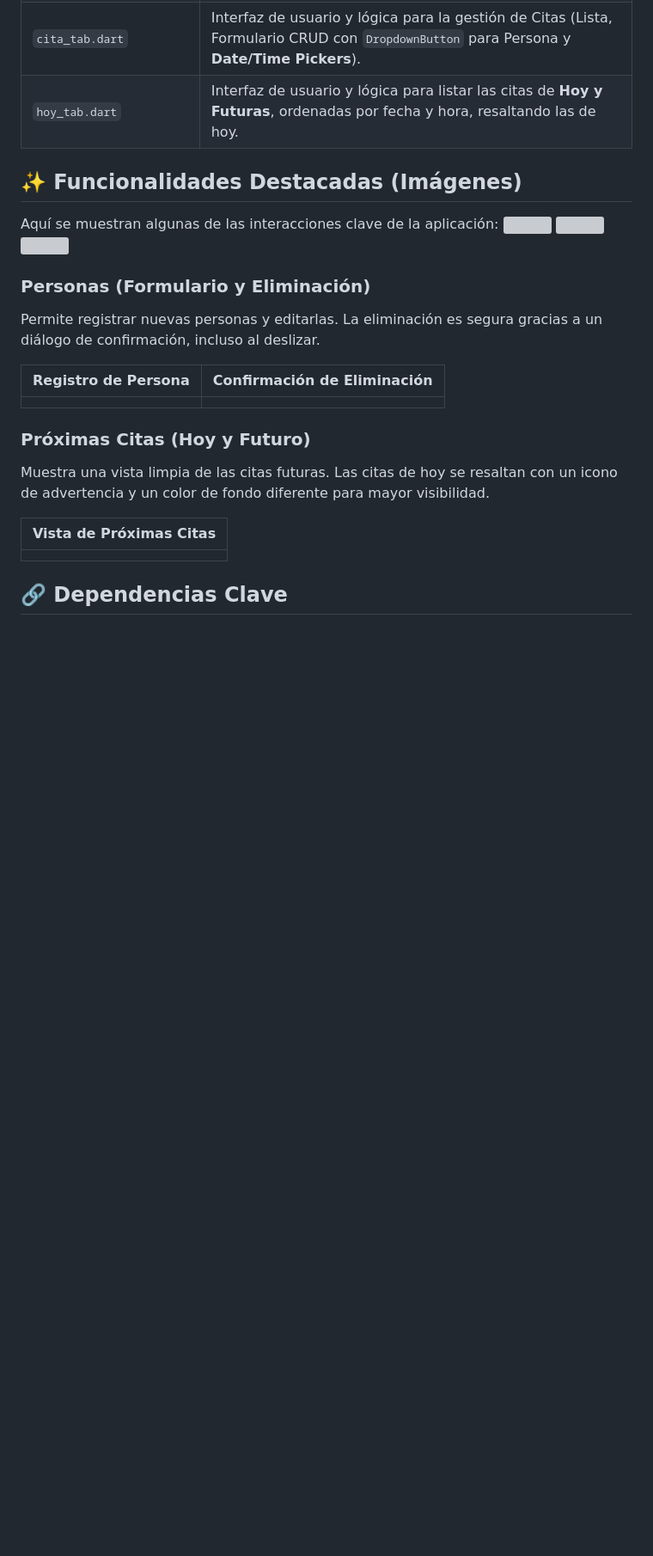
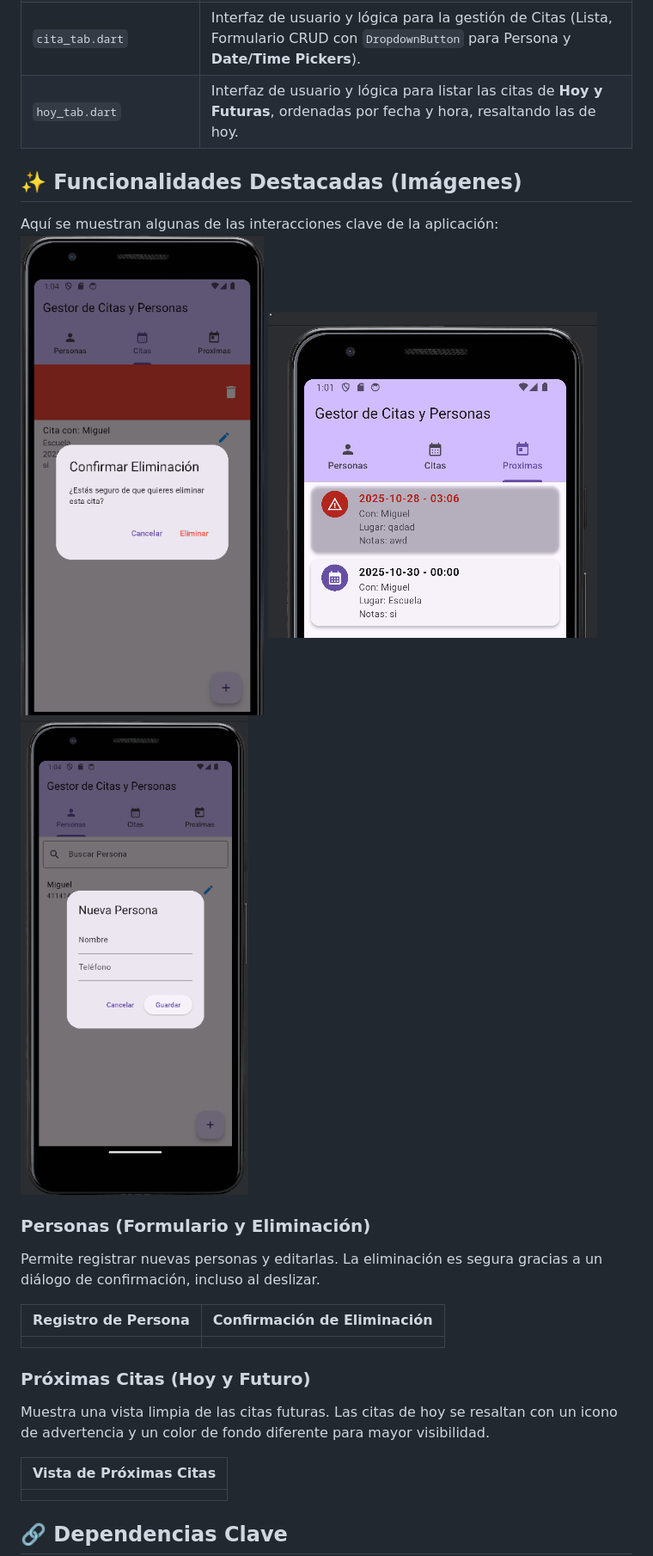
Before and after one commit to CarloYoli06/u3_ejercicio2_tablasconforanea, a Markdown page: README.md, the part around the change. Shown: that part at 86% size. Drawn GitHub-style; blank space fills up the shorter version; grey boxes are pictures that could not be loaded.

Commit message:
Fix image links in README.md

```diff
--- a/README.md
+++ b/README.md
@@ -54,9 +54,9 @@ La lógica principal de la aplicación se encuentra en la carpeta `lib`.
 ## ✨ Funcionalidades Destacadas (Imágenes)
 
 Aquí se muestran algunas de las interacciones clave de la aplicación:
-![]([ruta/a/la/imagen.extensión](https://github.com/CarloYoli06/u3_ejercicio2_tablasconforanea/blob/main/Eliminar.png))
-![]([ruta/a/la/imagen.extensión](https://github.com/CarloYoli06/u3_ejercicio2_tablasconforanea/blob/main/Citasvista.png))
-![]([ruta/a/la/imagen.extensión](https://github.com/CarloYoli06/u3_ejercicio2_tablasconforanea/blob/main/Personas.png))
+![](https://github.com/CarloYoli06/u3_ejercicio2_tablasconforanea/blob/main/Eliminar.png)
+![](https://github.com/CarloYoli06/u3_ejercicio2_tablasconforanea/blob/main/Citasvista.png)
+![](https://github.com/CarloYoli06/u3_ejercicio2_tablasconforanea/blob/main/Personas.png)
 
 ### Personas (Formulario y Eliminación)
 
```
